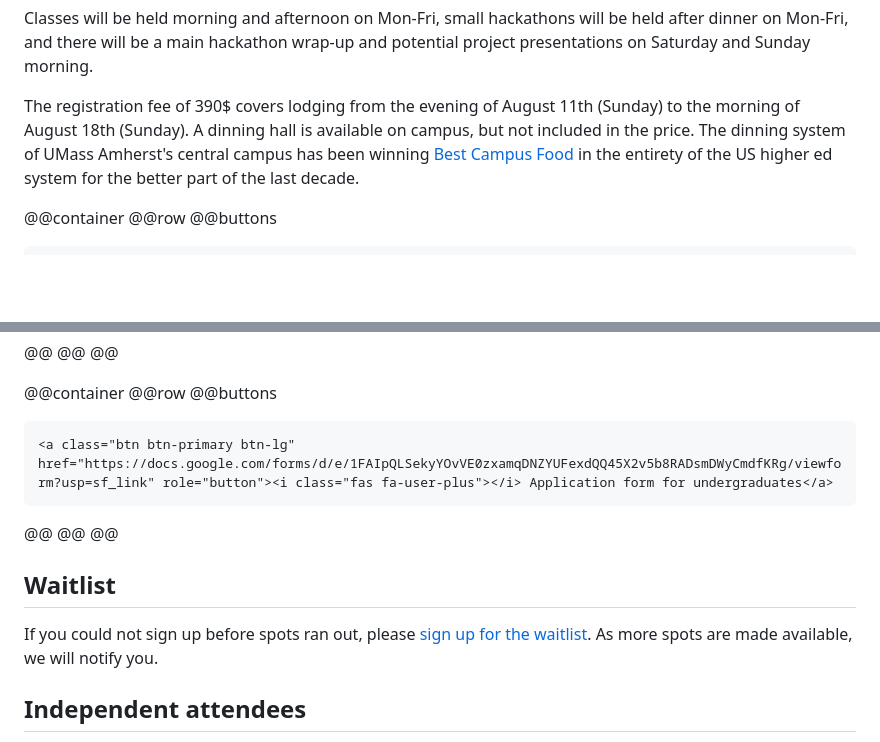
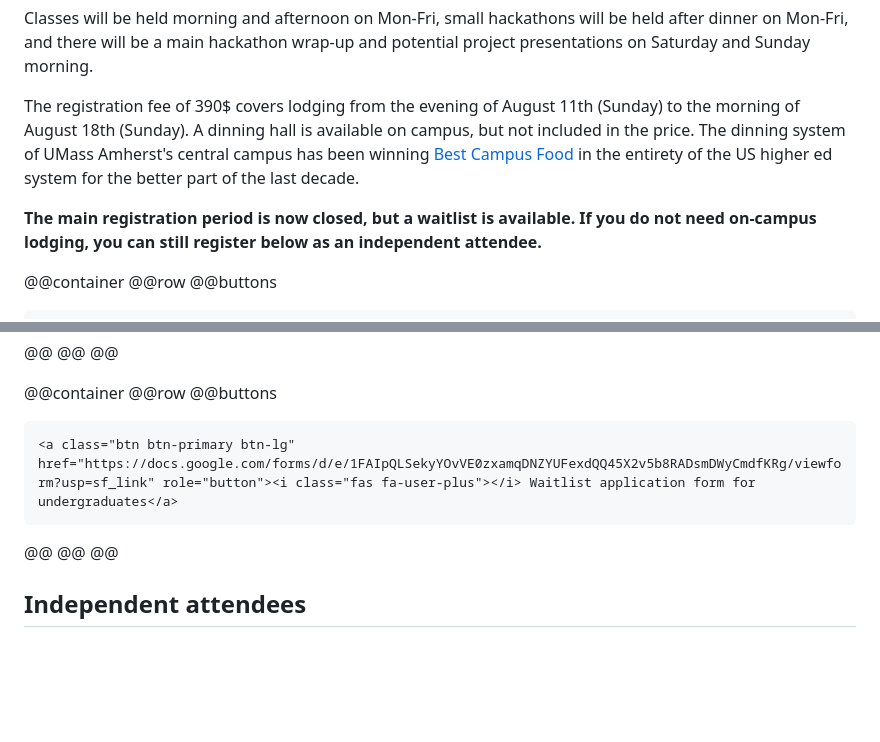
Before and after one commit to UMassQIS/QNumericsSchool, a Markdown page: registration.md, 2 parts joined by grey strips. Rendered like a GitHub page; blank space fills up the shorter version.

Commit message:
close registration

```diff
--- a/registration.md
+++ b/registration.md
@@ -10,6 +10,8 @@ Classes will be held morning and afternoon on Mon-Fri, small hackathons will be
 
 The registration fee of 390\$ covers lodging from the evening of August 11th (Sunday) to the morning of August 18th (Sunday). A dinning hall is available on campus, but not included in the price. The dinning system of UMass Amherst's central campus has been winning [Best Campus Food](https://www.umass.edu/news/article/umass-amherst-earns-no-1-spot-seventh-time-best-campus-food-rankings-princeton-review) in the entirety of the US higher ed system for the better part of the last decade.
 
+**The main registration period is now closed, but a waitlist is available. If you do not need on-campus lodging, you can still register below as an independent attendee.**
+
 @@container
 @@row
 @@buttons
@@ -24,15 +26,19 @@ The registration fee of 390\$ covers lodging from the evening of August 11th (Su
 @@row
 @@buttons
 ~~~
-<a class="btn btn-primary btn-lg" href="https://docs.google.com/forms/d/e/1FAIpQLSekyYOvVE0zxamqDNZYUFexdQQ45X2v5b8RADsmDWyCmdfKRg/viewform?usp=sf_link" role="button"><i class="fas fa-user-plus"></i> Application form for undergraduates</a>
+<a class="btn btn-primary btn-lg" href="https://docs.google.com/forms/d/e/1FAIpQLSekyYOvVE0zxamqDNZYUFexdQQ45X2v5b8RADsmDWyCmdfKRg/viewform?usp=sf_link" role="button"><i class="fas fa-user-plus"></i> Waitlist application form for undergraduates</a>
 ~~~
 @@
 @@
 @@
 
+<!--
+
 ## Waitlist
 
 If you could not sign up before spots ran out, please [sign up for the waitlist](https://docs.google.com/forms/d/e/1FAIpQLScgXvgGy63KMqaknLgKKeVYcNsyX9t_hRvi1LKxdjaWC8pJhw/viewform?usp=sf_link). As more spots are made available, we will notify you.
+
+-->
 
 ## Independent attendees
 
```
Also changed, not shown: other parts of registration.md (+1 -1 lines), index.md (+1 -1 lines).
